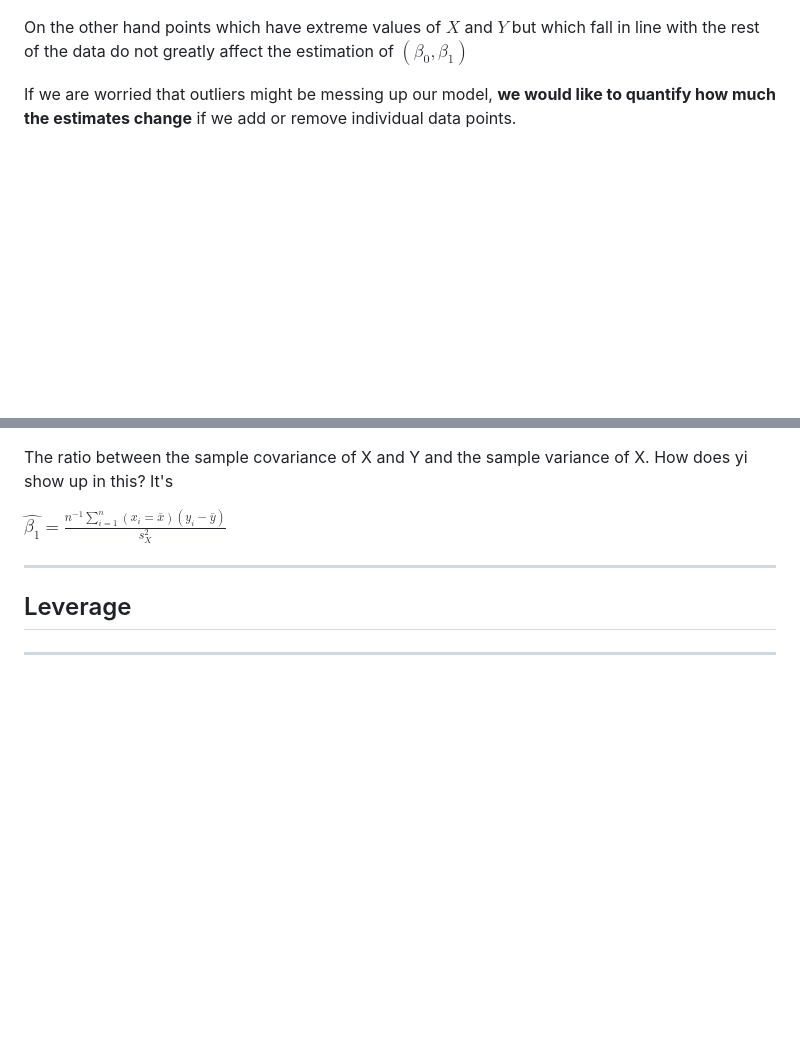
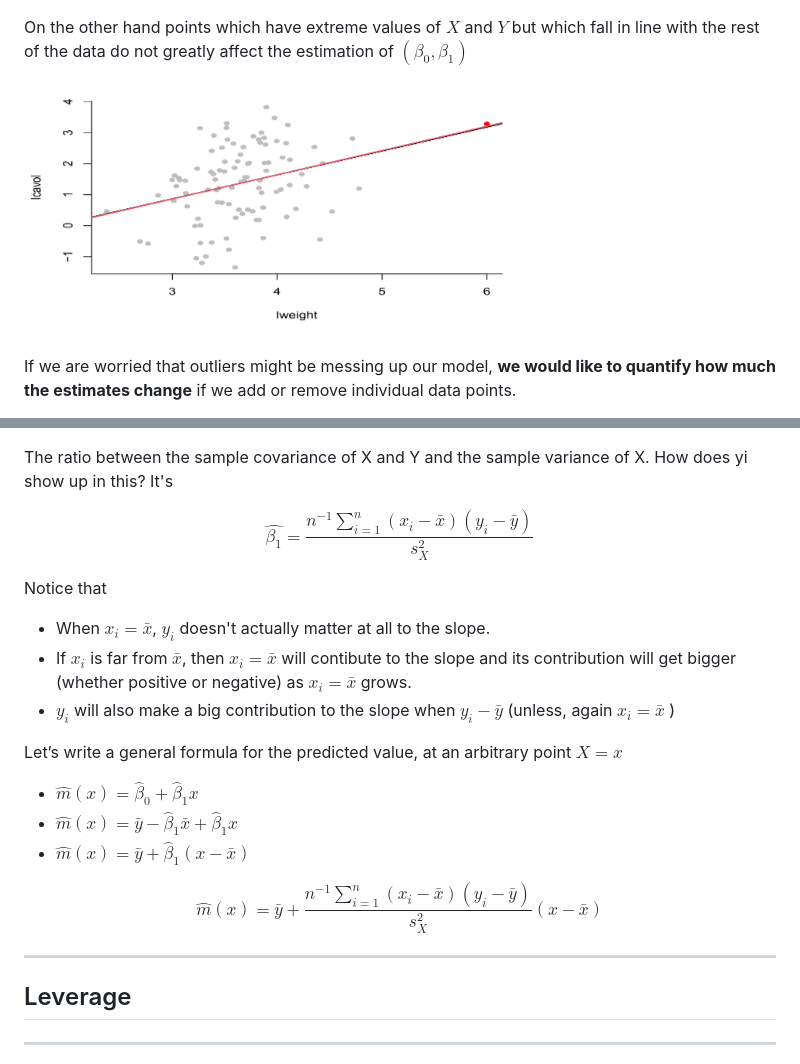
Before and after one commit to PayThePizzo/Predictive-Analysis-Notes, a Markdown page: Theory/9 - INFLUENCE.md, 2 parts joined by grey strips. Drawn GitHub-style; pictures changed too: resources/infpoint4ex.png (added); blank space fills up the shorter version.

Commit message:
Influential Points

```diff
--- a/Theory/9 - INFLUENCE.md
+++ b/Theory/9 - INFLUENCE.md
@@ -13,6 +13,8 @@ When we are doing regression modeling, in fact, we don’t really care about whe
 As you can see, some points can be particularly influential in the estimation of $(\beta_{0}, \beta_{1})$ and even if their might be not pattern-breaking when considering the $x_{i}$ value or $y_{i}$ value, their combination $(x_{i}, y_{i})$ value might be at odds with the rest of the data.
 
 On the other hand points which have extreme values of $X$ and $Y$ but which fall in line with the rest of the data do not greatly affect the estimation of $(\beta_{0}, \beta_{1})$
+
+![infpoint4ex](https://github.com/PayThePizzo/Predictive-Analysis-Notes/blob/main/resources/infpoint4ex.png?raw=TRUE)
 
 If we are worried that outliers might be messing up our model, **we would like to quantify how much the estimates change** if we add or remove individual data points.
 
@@ -46,7 +48,19 @@ $$\hat{\beta_{1}} = \frac{c_{XY}}{s_{X}^2}$$
 
 The ratio between the sample covariance of X and Y and the sample variance of X. How does yi show up in this? It's
 
-$\hat{\beta_{1}} = \frac{n^{-1}\sum_{i=1}^{n}(x_{i}=\bar{x})(y_{i}-\bar{y})}{s_{X}^{2}}$
+$$\hat{\beta_{1}} = \frac{n^{-1}\sum_{i=1}^{n}(x_{i}-\bar{x})(y_{i}-\bar{y})}{s_{X}^{2}}$$
+
+Notice that
+* When $x_{i} = \bar{x}$, $y_{i}$ doesn't actually matter at all to the slope.
+* If $x_{i}$ is far from $\bar{x}$, then $x_{i}=\bar{x}$ will contibute to the slope and its contribution will get bigger (whether positive or negative) as $x_{i}=\bar{x}$ grows.
+* $y_{i}$ will also make a big contribution to the slope when $y_{i}-\bar{y}$ (unless, again $x_{i} = \bar{x}$ )
+
+Let’s write a general formula for the predicted value, at an arbitrary point $X=x$
+* $\hat{m}(x) = \hat{\beta}_{0} + \hat{\beta}_{1}x$
+* $\hat{m}(x) = \bar{y} - \hat{\beta}_{1}\bar{x} + \hat{\beta}_{1}x$
+* $\hat{m}(x) = \bar{y} + \hat{\beta}_{1}(x - \bar{x})$
+
+$$\hat{m}(x) = \bar{y} + \frac{n^{-1} \sum_{i=1}^{n}(x_{i}-\bar{x})(y_{i}-\bar{y})}{s_{X}^2}(x-\bar{x})$$
 
 ---
 ## Leverage
```
